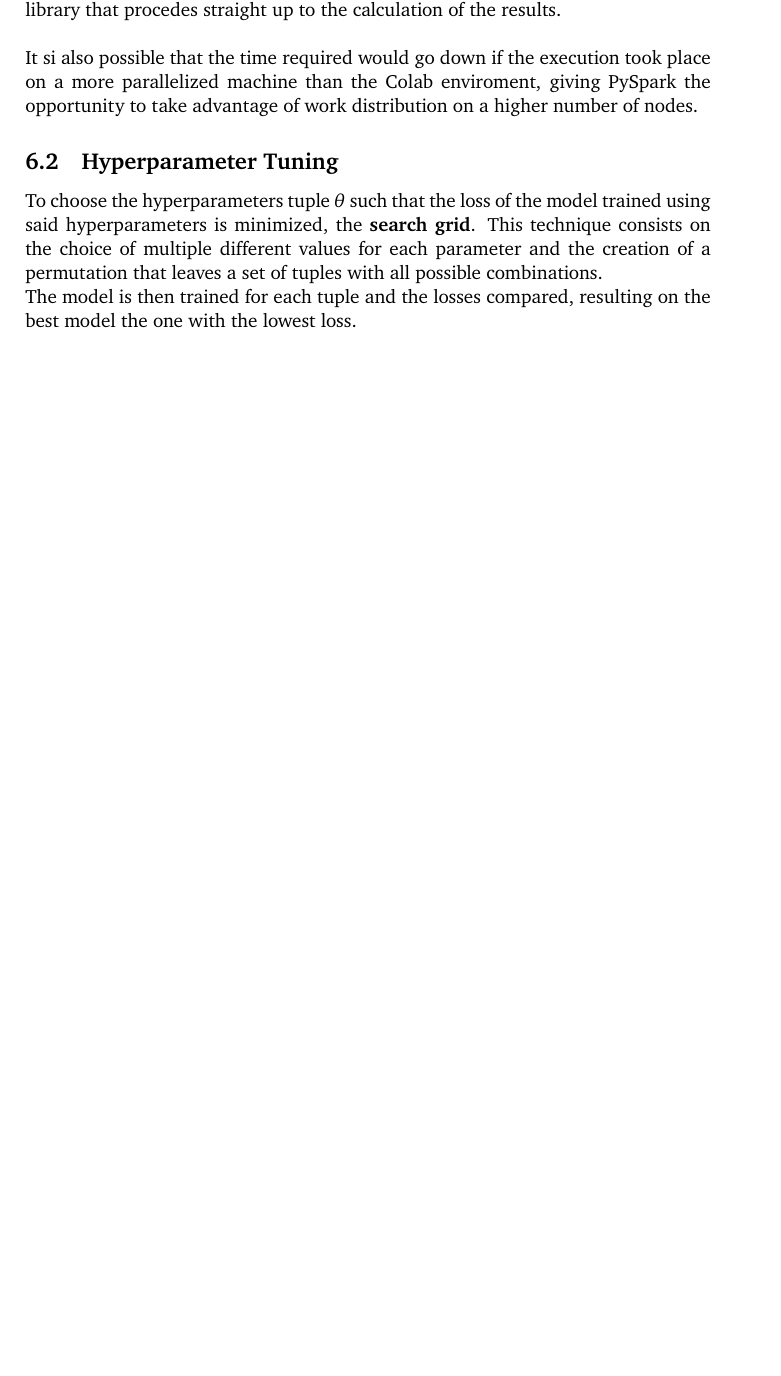
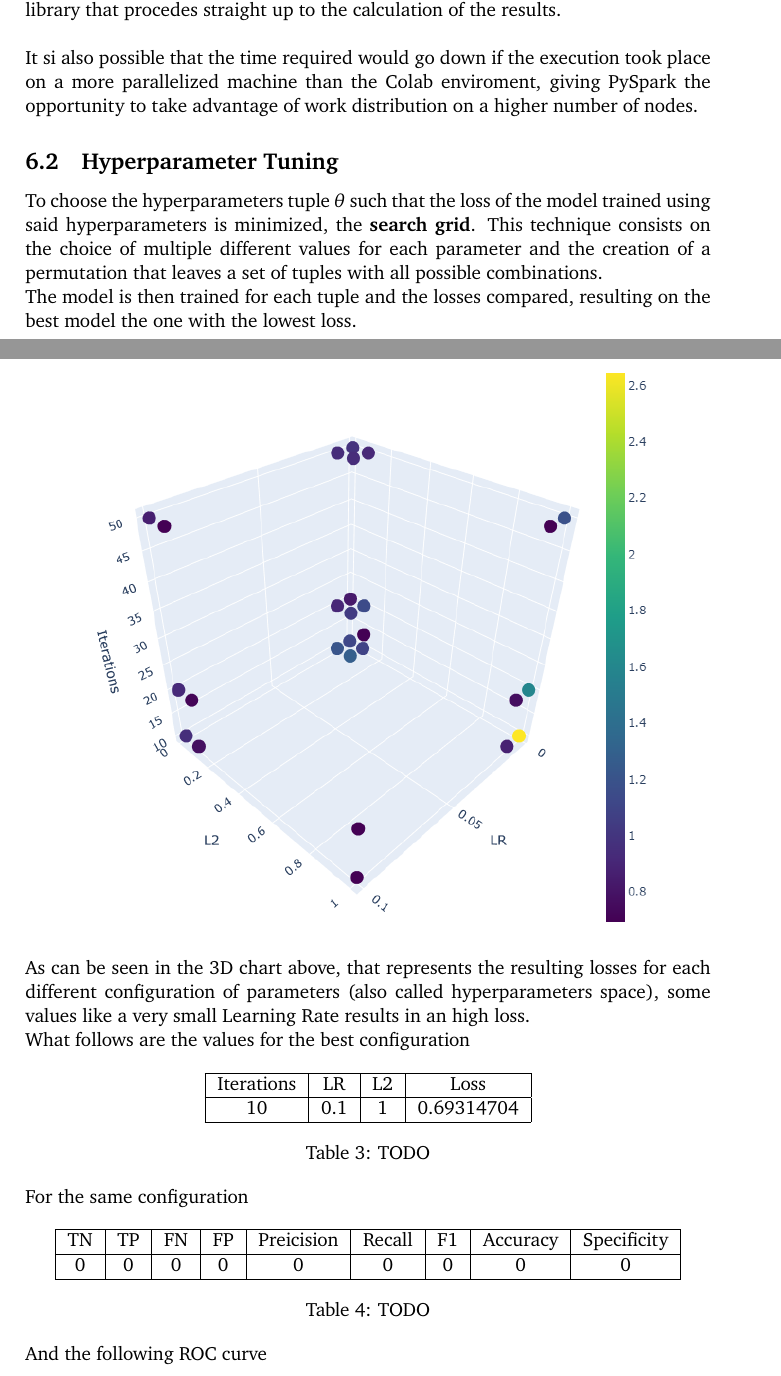
Before and after one commit to manuelelucchi/AirlineDeparture, a LaTeX document (report/report.tex): part of page 16 of 18 before the commit and two parts of pages 16 and 17 of 20 after it, the two joined at a grey line, cut so that both start at the same text, the shorter picture padded with empty space. Compiled offline with pdfLaTeX.

Commit message:
added images, structure improved

```diff
--- a/report/report.tex
+++ b/report/report.tex
@@ -464,3 +464,35 @@ To choose the hyperparameters tuple $\theta$ such that the loss of the model tra
 This technique consists on the choice of multiple different values for each parameter and the creation of a permutation that leaves a set of tuples with all possible combinations.\\
 The model is then trained for each tuple and the losses compared, resulting on the best model the one with the lowest loss.
 
+\begin{center}
+    \includegraphics[width=10cm]{../images/3d.png}
+\end{center}
+
+As can be seen in the 3D chart above, that represents the resulting losses for each different configuration of parameters (also called hyperparameters space), some values like a very small Learning Rate results in an high loss.\\
+What follows are the values for the best configuration
+
+\begin{center}
+    \begin{tabular}{ |c|c|c|c| }
+        \hline
+        Iterations & LR  & L2 & Loss       \\
+        \hline
+        10         & 0.1 & 1  & 0.69314704 \\
+        \hline
+    \end{tabular}
+    \captionof{table}{TODO}
+\end{center}
+
+For the same configuration
+
+\begin{center}
+    \begin{tabular}{ |c|c|c|c|c|c|c|c|c| }
+        \hline
+        TN & TP & FN & FP & Preicision & Recall & F1 & Accuracy & Specificity \\
+        \hline
+        0  & 0  & 0  & 0  & 0          & 0      & 0  & 0        & 0           \\
+        \hline
+    \end{tabular}
+    \captionof{table}{TODO}
+\end{center}
+
+And the following ROC curve
```
Also changed, not shown: images/3d.png (added), images/parallel_roc.png (added), images/tree_roc.png (added), report/report.pdf, report/report.tex (46 more changed lines).
